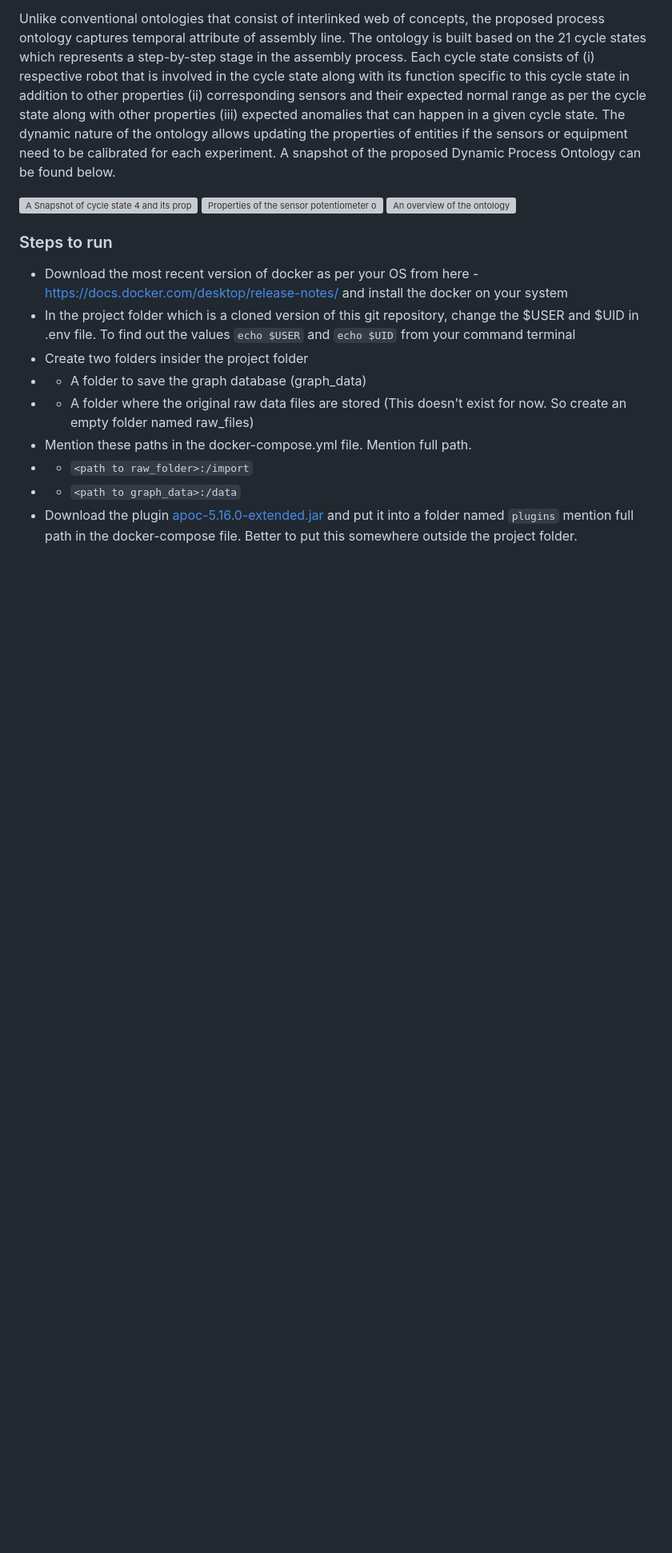
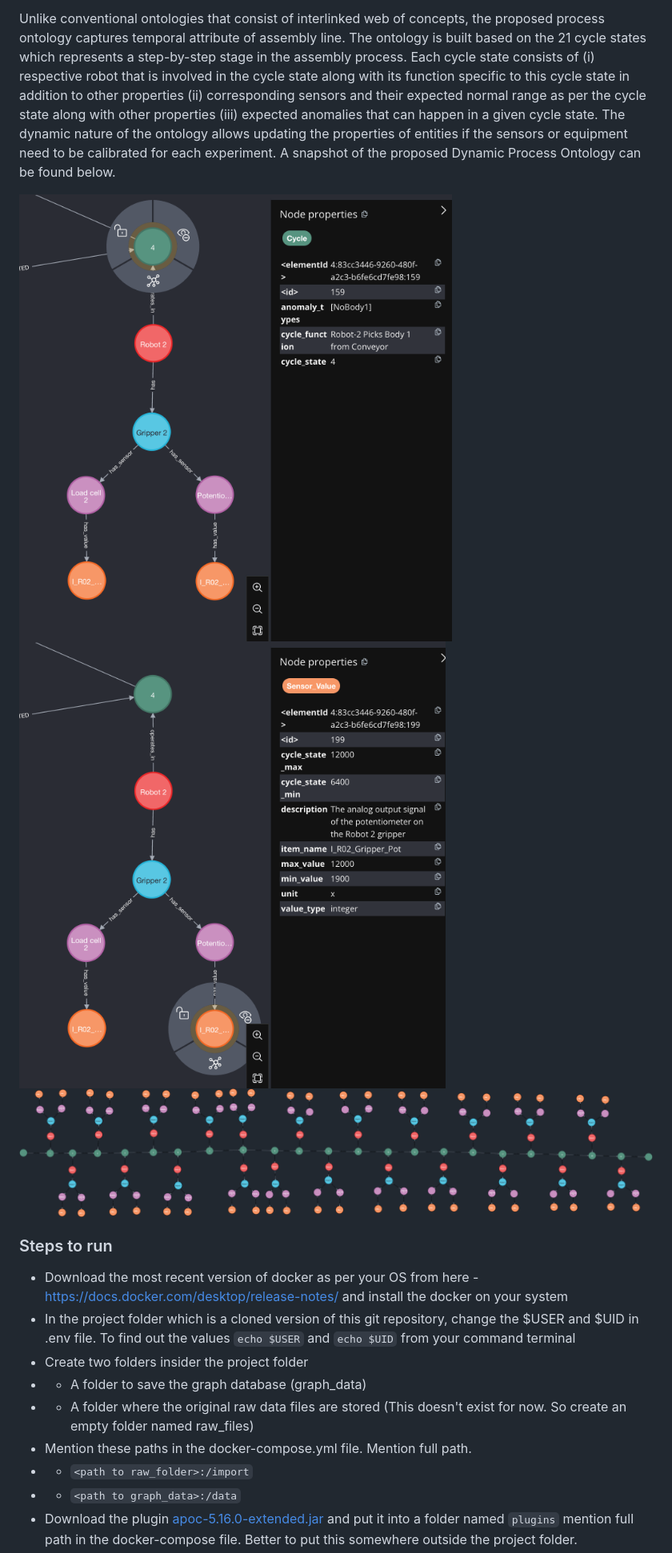
Before and after one commit to revathyramanan/Dynamic-Process-Ontology, a Markdown page: readme.md, the part around the change. Shown at 80% size. GitHub-like rendering; blank space fills up the shorter version; grey boxes are pictures that could not be loaded.

```diff
--- a/readme.md
+++ b/readme.md
@@ -3,9 +3,9 @@ In this repository, we propose Dynamic Process Ontology (DPO) designed and imple
 
 Unlike conventional ontologies that consist of interlinked web of concepts, the proposed process ontology captures temporal attribute of assembly line. The ontology is built based on the 21 cycle states which represents a step-by-step stage in the assembly process. Each cycle state consists of (i) respective robot that is involved in the cycle state along with its function specific to this cycle state in addition to other properties (ii) corresponding sensors and their expected normal range as per the cycle state along with other properties (iii) expected anomalies that can happen in a given cycle state. The dynamic nature of the ontology allows updating the properties of entities if the sensors or equipment need to be calibrated for each experiment. A snapshot of the proposed Dynamic Process Ontology can be found below.
 
-![A Snapshot of cycle state 4 and its properties](path/to/image)
-![Properties of the sensor potentiometer of Robot-2 that is involved in cycle state 4](path/to/image)
-![An overview of the ontology](path/to/image)
+![A Snapshot of cycle state 4 and its properties](./Figures/cycle_state.png)
+![Properties of the sensor potentiometer of Robot-2 that is involved in cycle state 4](./Figures/potentiometer.png)
+![An overview of the ontology](./Figures/ordered-ontology.png)
 
 
 
```
